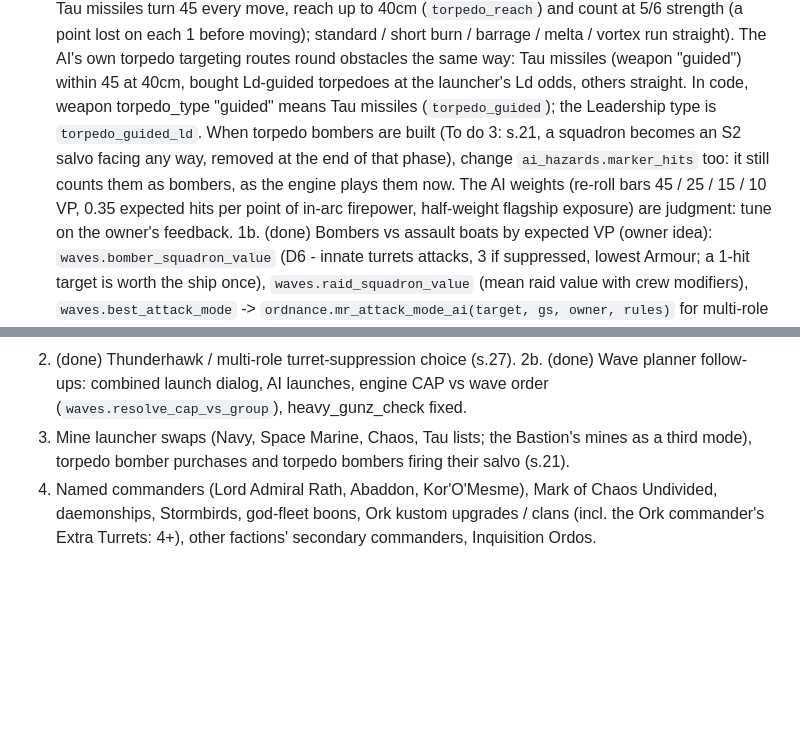
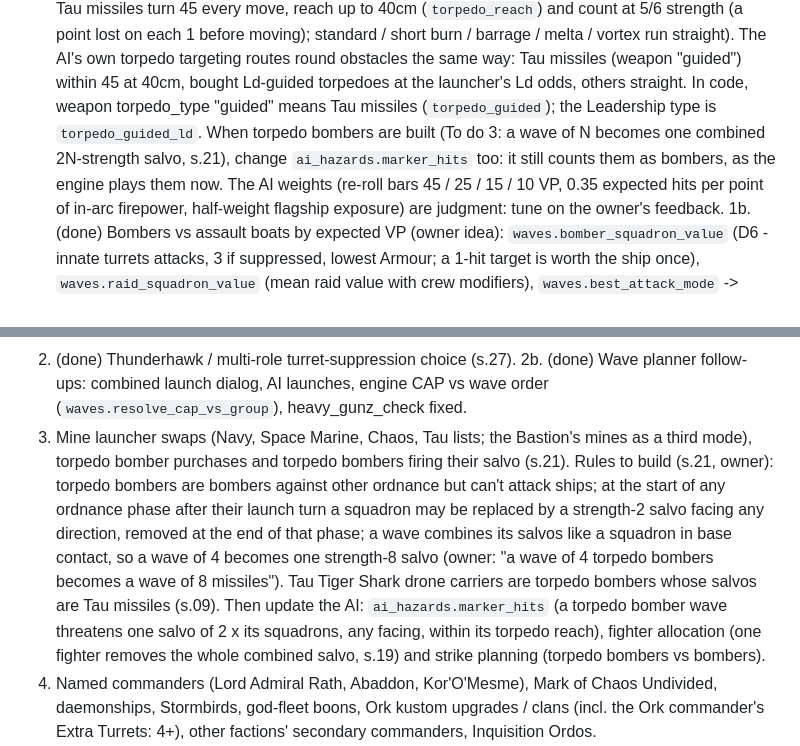
Before and after one commit to cpsdonnelly/BFG, a Markdown page: CLAUDE.md, 2 parts joined by grey strips. Rendered like a GitHub page; blank space fills up the shorter version.

Commit message:
Brief: torpedo bomber waves combine into one salvo (owner, s.21)
A wave of 4 torpedo bombers becomes one strength-8 salvo; recorded under To
do 3 with what the AI needs (hazard maths, fighter allocation, strike
planning) and that Tiger Shark salvos are Tau missiles.

Co-Authored-By: Claude Opus 5.5 <noreply@anthropic.com>
Claude-Session: https://claude.ai/code/session_015BF7CthC2QhRj5FNhwx1rh

```diff
--- a/CLAUDE.md
+++ b/CLAUDE.md
@@ -586,9 +586,9 @@ points to):
    AI's own torpedo targeting routes round obstacles the same way: Tau missiles (weapon
    "guided") within 45 at 40cm, bought Ld-guided torpedoes at the launcher's Ld odds, others
    straight. In code, weapon torpedo_type "guided" means Tau missiles (`torpedo_guided`); the
-   Leadership type is `torpedo_guided_ld`. When torpedo bombers are built (To do 3: s.21, a
-   squadron becomes an S2 salvo facing any way, removed at the end of that phase), change
-   `ai_hazards.marker_hits` too: it still counts them as bombers, as the engine plays them now. The AI weights (re-roll bars 45 / 25 / 15 / 10 VP, 0.35 expected
+   Leadership type is `torpedo_guided_ld`. When torpedo bombers are built (To do 3: a wave of N
+   becomes one combined 2N-strength salvo, s.21), change `ai_hazards.marker_hits` too: it still
+   counts them as bombers, as the engine plays them now. The AI weights (re-roll bars 45 / 25 / 15 / 10 VP, 0.35 expected
    hits per point of in-arc firepower, half-weight flagship exposure) are judgment: tune on
    the owner's feedback.
 1b. (done) Bombers vs assault boats by expected VP (owner idea): `waves.bomber_squadron_value`
@@ -618,7 +618,16 @@ points to):
 2b. (done) Wave planner follow-ups: combined launch dialog, AI launches, engine CAP vs wave
    order (`waves.resolve_cap_vs_group`), heavy_gunz_check fixed.
 3. Mine launcher swaps (Navy, Space Marine, Chaos, Tau lists; the Bastion's mines as a third
-   mode), torpedo bomber purchases and torpedo bombers firing their salvo (s.21).
+   mode), torpedo bomber purchases and torpedo bombers firing their salvo (s.21). Rules to
+   build (s.21, owner): torpedo bombers are bombers against other ordnance but can't attack
+   ships; at the start of any ordnance phase after their launch turn a squadron may be
+   replaced by a strength-2 salvo facing any direction, removed at the end of that phase; a
+   wave combines its salvos like a squadron in base contact, so a wave of 4 becomes one
+   strength-8 salvo (owner: "a wave of 4 torpedo bombers becomes a wave of 8 missiles"). Tau
+   Tiger Shark drone carriers are torpedo bombers whose salvos are Tau missiles (s.09). Then
+   update the AI: `ai_hazards.marker_hits` (a torpedo bomber wave threatens one salvo of 2 x
+   its squadrons, any facing, within its torpedo reach), fighter allocation (one fighter
+   removes the whole combined salvo, s.19) and strike planning (torpedo bombers vs bombers).
 4. Named commanders (Lord Admiral Rath, Abaddon, Kor'O'Mesme), Mark of Chaos Undivided,
    daemonships, Stormbirds, god-fleet boons, Ork kustom upgrades / clans (incl. the Ork
    commander's Extra Turrets: 4+), other factions' secondary commanders, Inquisition Ordos.
```
Also changed, not shown: docs/HANDOFF.md (+2 -1 lines).
